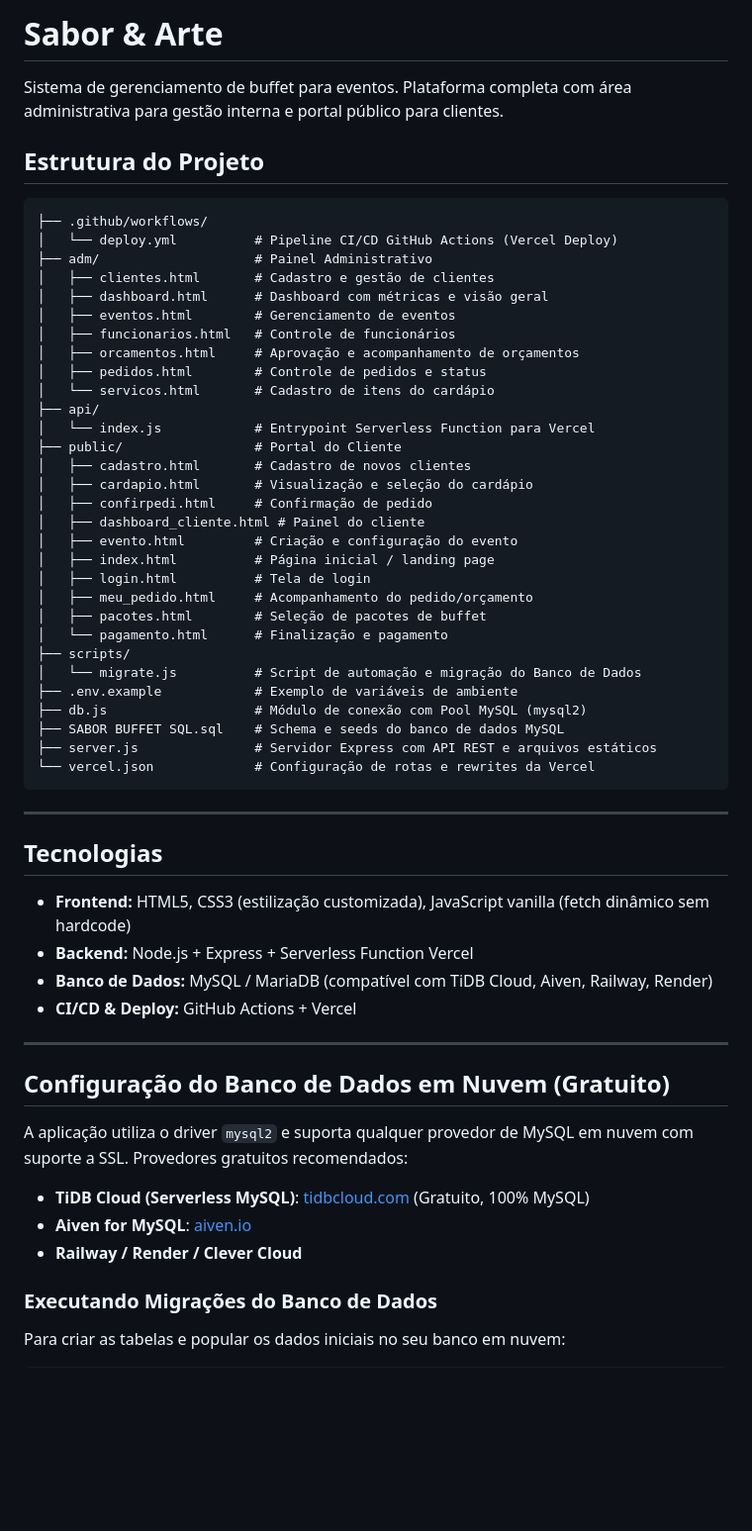
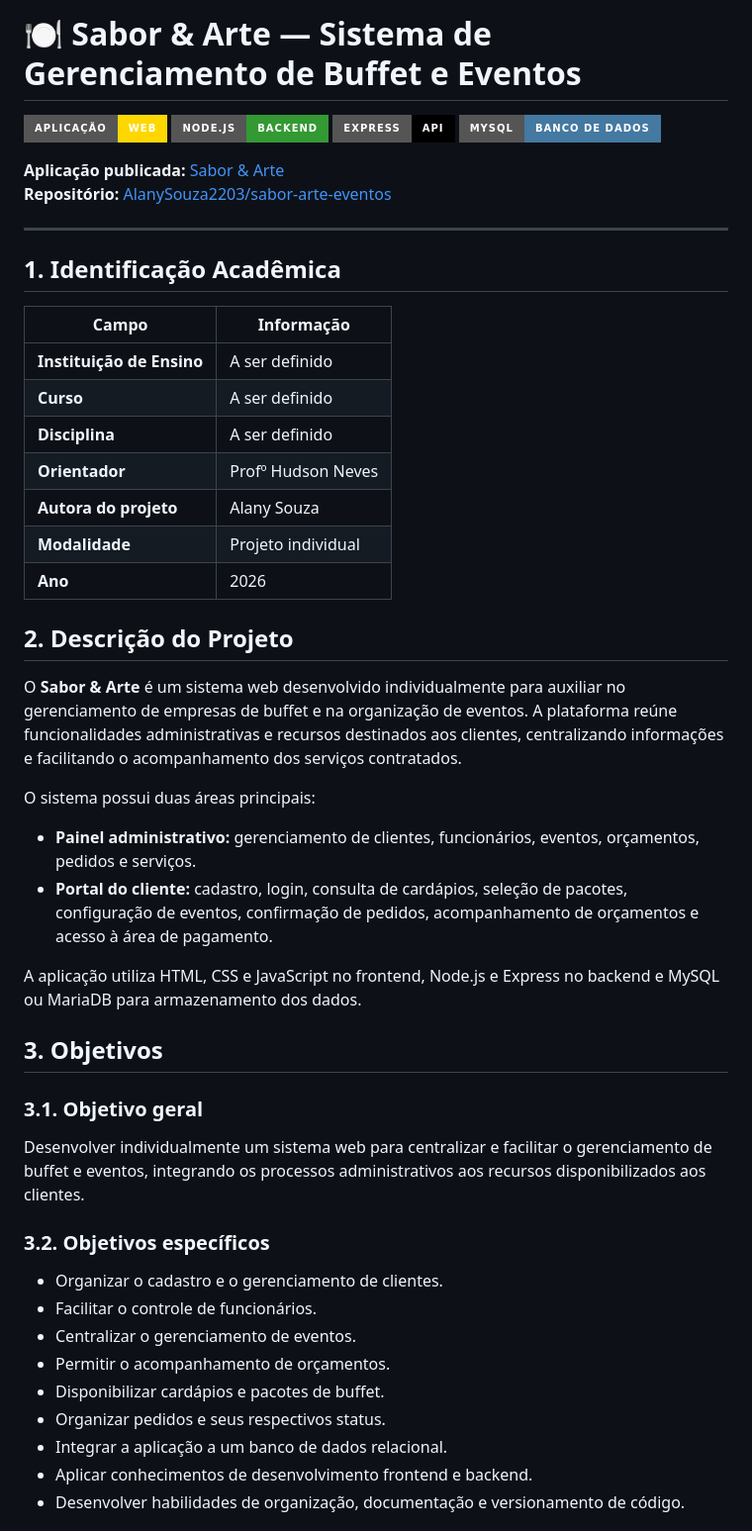
Before and after one commit to AlanySouza2203/Sabor-Arte, a Markdown page: README.md, the part around one of its changes. Shown at 99% size. Drawn GitHub-style; badges without logos; blank space fills up the shorter version.

Commit message:
Revise README with project details and badges
Updated README to enhance project description, added badges, and improved structure.

````diff
--- a/README.md
+++ b/README.md
@@ -1,61 +1,53 @@
-# Sabor & Arte
+# 🍽️ Sabor & Arte — Sistema de Gerenciamento de Buffet e Eventos
 
-Sistema de gerenciamento de buffet para eventos. Plataforma completa com área administrativa para gestão interna e portal público para clientes.
+[![Aplicação](https://img.shields.io/badge/Aplicação-Web-gold?style=for-the-badge)](https://sabor-arte-gamma.vercel.app/)
+[![Node.js](https://img.shields.io/badge/Node.js-Backend-339933?style=for-the-badge&logo=node.js&logoColor=white)](https://nodejs.org/)
+[![Express](https://img.shields.io/badge/Express-API-000000?style=for-the-badge&logo=express&logoColor=white)](https://expressjs.com/)
+[![MySQL](https://img.shields.io/badge/MySQL-Banco_de_Dados-4479A1?style=for-the-badge&logo=mysql&logoColor=white)](https://www.mysql.com/)
 
-## Estrutura do Projeto
-
-```
-├── .github/workflows/
-│   └── deploy.yml          # Pipeline CI/CD GitHub Actions (Vercel Deploy)
-├── adm/                    # Painel Administrativo
-│   ├── clientes.html       # Cadastro e gestão de clientes
-│   ├── dashboard.html      # Dashboard com métricas e visão geral
-│   ├── eventos.html        # Gerenciamento de eventos
-│   ├── funcionarios.html   # Controle de funcionários
-│   ├── orcamentos.html     # Aprovação e acompanhamento de orçamentos
-│   ├── pedidos.html        # Controle de pedidos e status
-│   └── servicos.html       # Cadastro de itens do cardápio
-├── api/
-│   └── index.js            # Entrypoint Serverless Function para Vercel
-├── public/                 # Portal do Cliente
-│   ├── cadastro.html       # Cadastro de novos clientes
-│   ├── cardapio.html       # Visualização e seleção do cardápio
-│   ├── confirpedi.html     # Confirmação de pedido
-│   ├── dashboard_cliente.html # Painel do cliente
-│   ├── evento.html         # Criação e configuração do evento
-│   ├── index.html          # Página inicial / landing page
-│   ├── login.html          # Tela de login
-│   ├── meu_pedido.html     # Acompanhamento do pedido/orçamento
-│   ├── pacotes.html        # Seleção de pacotes de buffet
-│   └── pagamento.html      # Finalização e pagamento
-├── scripts/
-│   └── migrate.js          # Script de automação e migração do Banco de Dados
-├── .env.example            # Exemplo de variáveis de ambiente
-├── db.js                   # Módulo de conexão com Pool MySQL (mysql2)
-├── SABOR BUFFET SQL.sql    # Schema e seeds do banco de dados MySQL
-├── server.js               # Servidor Express com API REST e arquivos estáticos
-└── vercel.json             # Configuração de rotas e rewrites da Vercel
-```
+**Aplicação publicada:** [Sabor & Arte](https://sabor-arte-gamma.vercel.app/)
+**Repositório:** [AlanySouza2203/sabor-arte-eventos](https://github.com/AlanySouza2203/sabor-arte-eventos)
 
 ---
 
-## Tecnologias
+## 1. Identificação Acadêmica
 
-- **Frontend:** HTML5, CSS3 (estilização customizada), JavaScript vanilla (fetch dinâmico sem hardcode)
-- **Backend:** Node.js + Express + Serverless Function Vercel
-- **Banco de Dados:** MySQL / MariaDB (compatível com TiDB Cloud, Aiven, Railway, Render)
-- **CI/CD & Deploy:** GitHub Actions + Vercel
+| Campo | Informação |
+|---|---|
+| **Instituição de Ensino** | A ser definido |
+| **Curso** | A ser definido |
+| **Disciplina** | A ser definido |
+| **Orientador** | Profº Hudson Neves |
+| **Autora do projeto** | Alany Souza |
+| **Modalidade** | Projeto individual |
+| **Ano** | 2026 |
 
----
+## 2. Descrição do Projeto
 
-## Configuração do Banco de Dados em Nuvem (Gratuito)
+O **Sabor & Arte** é um sistema web desenvolvido individualmente para auxiliar no gerenciamento de empresas de buffet e na organização de eventos. A plataforma reúne funcionalidades administrativas e recursos destinados aos clientes, centralizando informações e facilitando o acompanhamento dos serviços contratados.
 
-A aplicação utiliza o driver `mysql2` e suporta qualquer provedor de MySQL em nuvem com suporte a SSL. Provedores gratuitos recomendados:
+O sistema possui duas áreas principais:
 
-- **TiDB Cloud (Serverless MySQL)**: [tidbcloud.com](https://tidbcloud.com/) (Gratuito, 100% MySQL)
-- **Aiven for MySQL**: [aiven.io](https://aiven.io/)
-- **Railway / Render / Clever Cloud**
+- **Painel administrativo:** gerenciamento de clientes, funcionários, eventos, orçamentos, pedidos e serviços.
+- **Portal do cliente:** cadastro, login, consulta de cardápios, seleção de pacotes, configuração de eventos, confirmação de pedidos, acompanhamento de orçamentos e acesso à área de pagamento.
 
-### Executando Migrações do Banco de Dados
+A aplicação utiliza HTML, CSS e JavaScript no frontend, Node.js e Express no backend e MySQL ou MariaDB para armazenamento dos dados.
 
-Para criar as tabelas e popular os dados iniciais no seu banco em nuvem:
+## 3. Objetivos
+
+### 3.1. Objetivo geral
+
+Desenvolver individualmente um sistema web para centralizar e facilitar o gerenciamento de buffet e eventos, integrando os processos administrativos aos recursos disponibilizados aos clientes.
+
+### 3.2. Objetivos específicos
+
+- Organizar o cadastro e o gerenciamento de clientes.
+- Facilitar o controle de funcionários.
+- Centralizar o gerenciamento de eventos.
+- Permitir o acompanhamento de orçamentos.
+- Disponibilizar cardápios e pacotes de buffet.
+- Organizar pedidos e seus respectivos status.
+- Integrar a aplicação a um banco de dados relacional.
+- Aplicar conhecimentos de desenvolvimento frontend e backend.
+- Desenvolver habilidades de organização, documentação e versionamento de código.
+
````
Also changed, not shown: other parts of README.md (+242 -65 lines).
